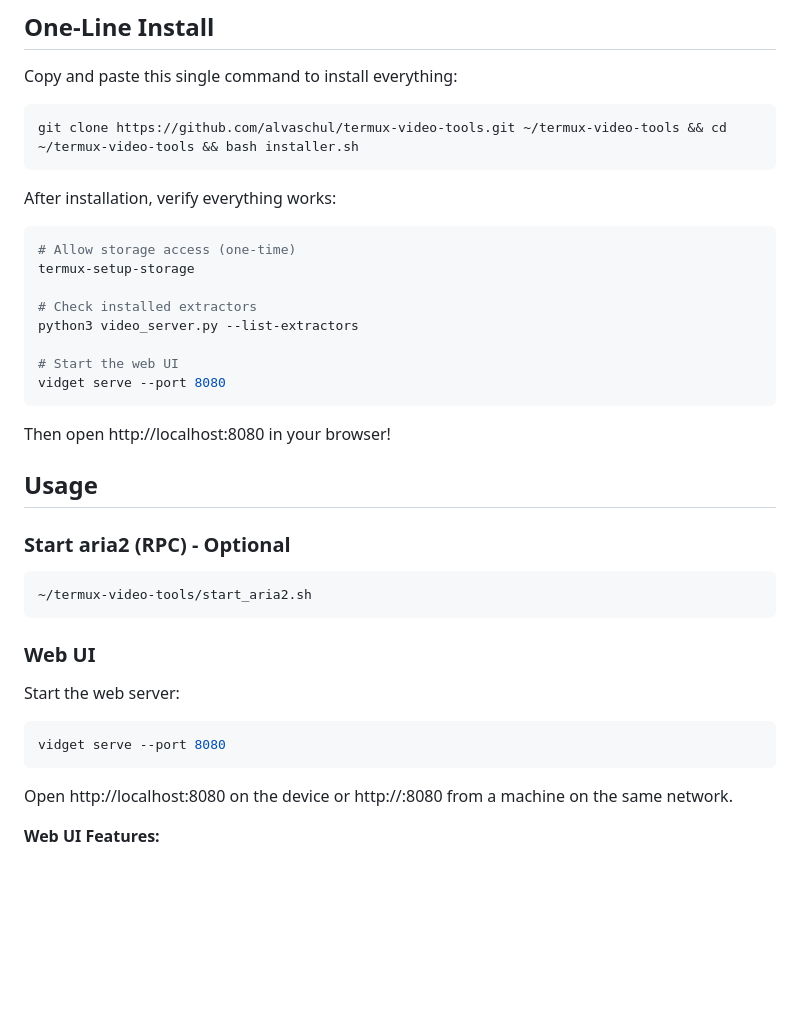
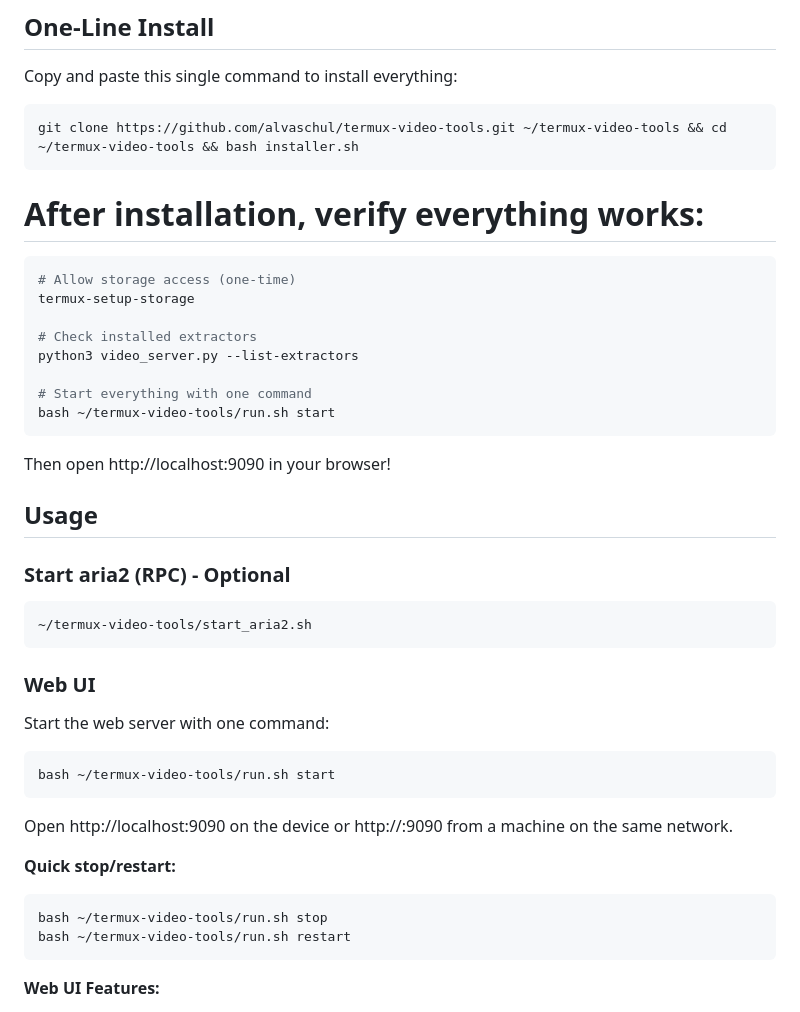
Before and after one commit to alvaschul/termux-video-tools, a Markdown page: README.md, the part around the change. Rendered like a GitHub page; blank space fills up the shorter version.

Commit message:
docs: update README for unified run.sh and port 9090

````diff
--- a/README.md
+++ b/README.md
@@ -61,7 +61,7 @@ Copy and paste this single command to install everything:
 git clone https://github.com/alvaschul/termux-video-tools.git ~/termux-video-tools && cd ~/termux-video-tools && bash installer.sh
 ```
 
-After installation, verify everything works:
+# After installation, verify everything works:
 
 ```bash
 # Allow storage access (one-time)
@@ -70,11 +70,11 @@ termux-setup-storage
 # Check installed extractors
 python3 video_server.py --list-extractors
 
-# Start the web UI
-vidget serve --port 8080
+# Start everything with one command
+bash ~/termux-video-tools/run.sh start
 ```
 
-Then open http://localhost:8080 in your browser!
+Then open http://localhost:9090 in your browser!
 
 ## Usage
 
@@ -84,11 +84,17 @@ Then open http://localhost:8080 in your browser!
 ```
 
 ### Web UI
-Start the web server:
+Start the web server with one command:
 ```bash
-vidget serve --port 8080
+bash ~/termux-video-tools/run.sh start
 ```
-Open http://localhost:8080 on the device or http://<device-ip>:8080 from a machine on the same network.
+Open http://localhost:9090 on the device or http://<device-ip>:9090 from a machine on the same network.
+
+**Quick stop/restart:**
+```bash
+bash ~/termux-video-tools/run.sh stop
+bash ~/termux-video-tools/run.sh restart
+```
 
 **Web UI Features:**
 - 🎬 Real-time site detection when pasting URLs
````
